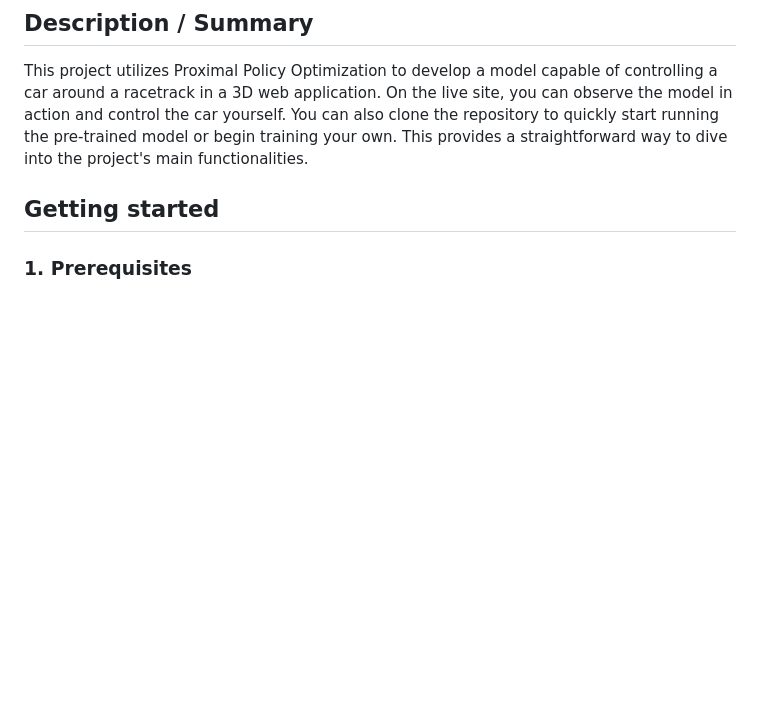
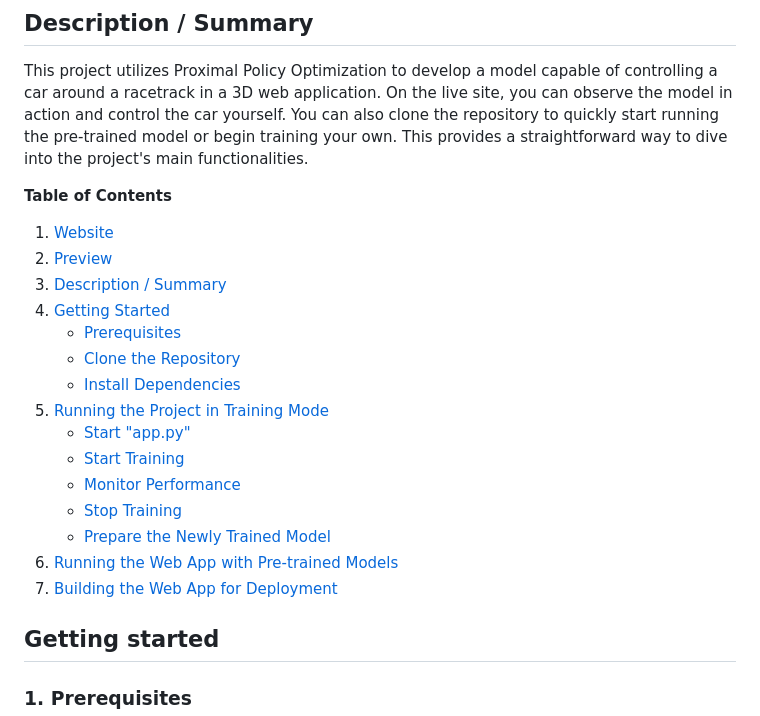
Before and after one commit to ssswhite007/3D-Driving-AI-PPO, a Markdown page: README.md, the part around the change. Drawn GitHub-style; blank space fills up the shorter version.

```diff
--- a/README.md
+++ b/README.md
@@ -8,6 +8,24 @@
 
 ## Description / Summary
 This project utilizes Proximal Policy Optimization to develop a model capable of controlling a car around a racetrack in a 3D web application. On the live site, you can observe the model in action and control the car yourself. You can also clone the repository to quickly start running the pre-trained model or begin training your own. This provides a straightforward way to dive into the project's main functionalities.
+
+**Table of Contents**
+
+1. [Website](#website)
+2. [Preview](#preview)
+3. [Description / Summary](#description--summary)
+4. [Getting Started](#getting-started)
+   - [Prerequisites](#1-prerequisites)
+   - [Clone the Repository](#2-clone-the-repository)
+   - [Install Dependencies](#3-install-dependencies)
+5. [Running the Project in Training Mode](#running-the-project-in-training-mode)
+   - [Start "app.py"](#1-start-apppy)
+   - [Start Training](#2-start-training)
+   - [Monitor Performance](#3-monitor-performance)
+   - [Stop Training](#4-stop-training)
+   - [Prepare the Newly Trained Model](#5-how-to-prepare-the-newly-trained-model-to-be-used-in-the-web-app)
+6. [Running the Web App with Pre-trained Models](#running-the-web-app-with-pre-trained-models)
+7. [Building the Web App for Deployment](#building-the-web-app-for-deployment)
 
 ## Getting started
 
```
